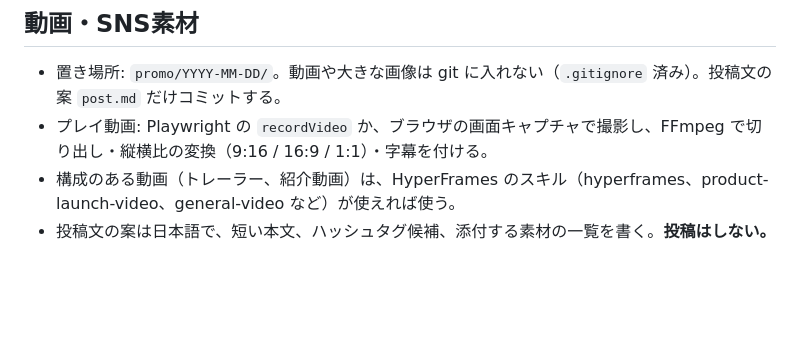
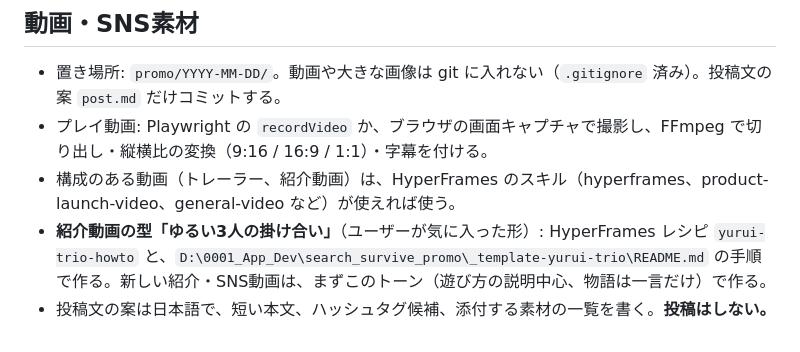
Before and after one commit to TOMOKIKAWADA-ai/PlanetOfNewGrowth, a Markdown page: docs/dev-cycle/asset-pipeline.md, the part around the change. GitHub-like rendering; blank space fills up the shorter version.

Commit message:
Point promo videos to the yurui-trio template
Co-Authored-By: Claude Opus 5.5 <noreply@anthropic.com>

```diff
--- a/docs/dev-cycle/asset-pipeline.md
+++ b/docs/dev-cycle/asset-pipeline.md
@@ -127,4 +127,5 @@
 - 置き場所: `promo/YYYY-MM-DD/`。動画や大きな画像は git に入れない（`.gitignore` 済み）。投稿文の案 `post.md` だけコミットする。
 - プレイ動画: Playwright の `recordVideo` か、ブラウザの画面キャプチャで撮影し、FFmpeg で切り出し・縦横比の変換（9:16 / 16:9 / 1:1）・字幕を付ける。
 - 構成のある動画（トレーラー、紹介動画）は、HyperFrames のスキル（hyperframes、product-launch-video、general-video など）が使えれば使う。
+- **紹介動画の型「ゆるい3人の掛け合い」**（ユーザーが気に入った形）: HyperFrames レシピ `yurui-trio-howto` と、`D:\0001_App_Dev\search_survive_promo\_template-yurui-trio\README.md` の手順で作る。新しい紹介・SNS動画は、まずこのトーン（遊び方の説明中心、物語は一言だけ）で作る。
 - 投稿文の案は日本語で、短い本文、ハッシュタグ候補、添付する素材の一覧を書く。**投稿はしない。**
```
